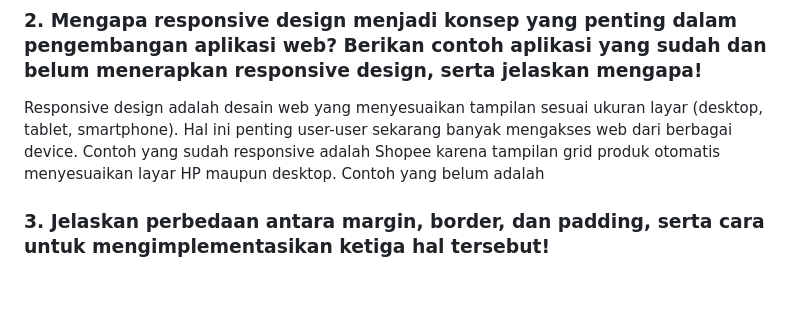
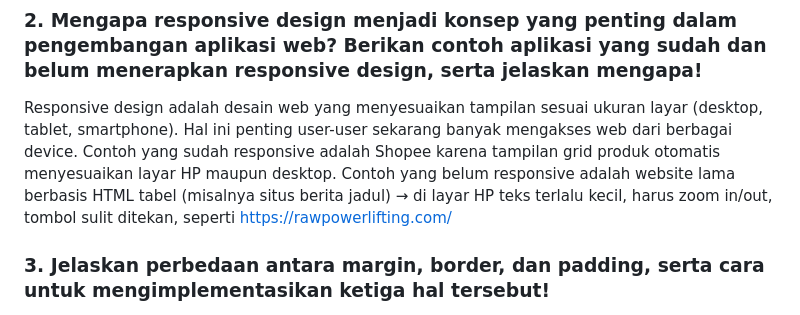
Before and after one commit to Alvino0706/football-shop, a Markdown page: README.md, the part around the change. Drawn GitHub-style; blank space fills up the shorter version.

Commit message:
Tugas 5 Edit README.md

```diff
--- a/README.md
+++ b/README.md
@@ -394,7 +394,7 @@ dan mengubah return pada kedua fungsi tersebut menjadi `return response`. Pada f
 (5) Urutan terakhir dalam file CSS. Jika specificity sama, aturan paling akhir yang menang (the cascade).
 
 ### 2. Mengapa responsive design menjadi konsep yang penting dalam pengembangan aplikasi web? Berikan contoh aplikasi yang sudah dan belum menerapkan responsive design, serta jelaskan mengapa!
-Responsive design adalah desain web yang menyesuaikan tampilan sesuai ukuran layar (desktop, tablet, smartphone). Hal ini penting user-user sekarang banyak mengakses web dari berbagai device. Contoh yang sudah responsive adalah Shopee karena tampilan grid produk otomatis menyesuaikan layar HP maupun desktop. Contoh yang belum adalah
+Responsive design adalah desain web yang menyesuaikan tampilan sesuai ukuran layar (desktop, tablet, smartphone). Hal ini penting user-user sekarang banyak mengakses web dari berbagai device. Contoh yang sudah responsive adalah Shopee karena tampilan grid produk otomatis menyesuaikan layar HP maupun desktop. Contoh yang belum responsive adalah website lama berbasis HTML tabel (misalnya situs berita jadul) → di layar HP teks terlalu kecil, harus zoom in/out, tombol sulit ditekan, seperti https://rawpowerlifting.com/
 
 ### 3. Jelaskan perbedaan antara margin, border, dan padding, serta cara untuk mengimplementasikan ketiga hal tersebut!
 - Margin = jarak di luar border, memisahkan elemen dengan elemen lain.
```
